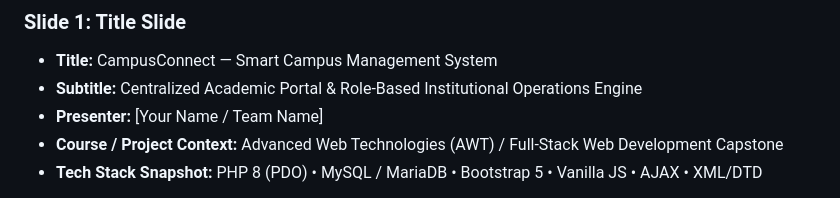
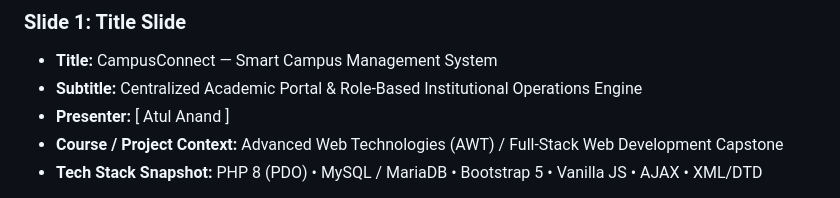
Before and after one commit to Atuldmg/campusconnect-php-mysql, a Markdown page: PRESENTATION.md, the part around the change. Rendered like a GitHub page.

Commit message:
docs: update presenter name in presentation slide deck

```diff
--- a/PRESENTATION.md
+++ b/PRESENTATION.md
@@ -6,7 +6,7 @@
 ### Slide 1: Title Slide
 - **Title:** CampusConnect — Smart Campus Management System
 - **Subtitle:** Centralized Academic Portal & Role-Based Institutional Operations Engine
-- **Presenter:** [Your Name / Team Name]
+- **Presenter:** [ Atul Anand ]
 - **Course / Project Context:** Advanced Web Technologies (AWT) / Full-Stack Web Development Capstone
 - **Tech Stack Snapshot:** PHP 8 (PDO) &bull; MySQL / MariaDB &bull; Bootstrap 5 &bull; Vanilla JS &bull; AJAX &bull; XML/DTD
 
```
